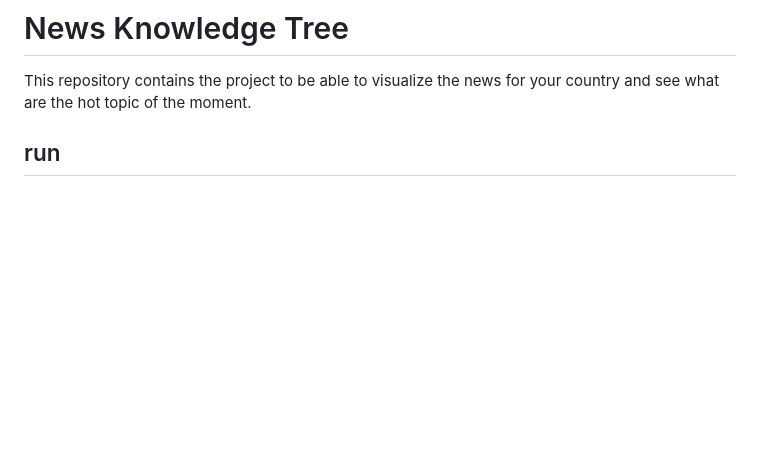
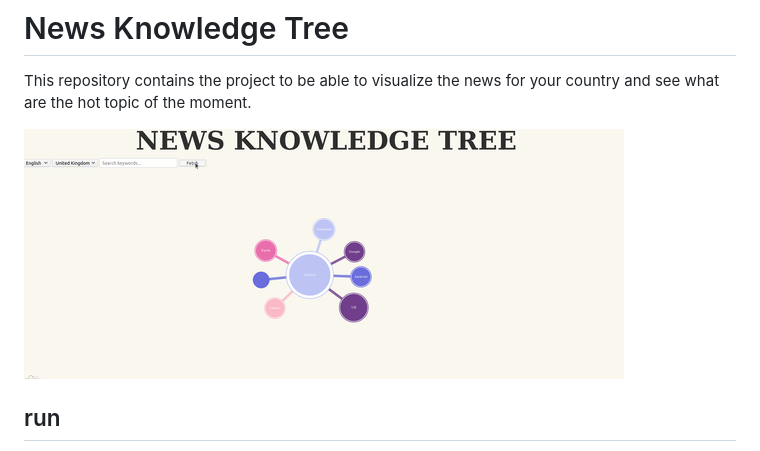
Before and after one commit to WPP-Public/plista-news_knowledge_tree, a Markdown page: README.md, the part around the change. GitHub-like rendering; pictures changed too: images/example.gif (added); blank space fills up the shorter version.

Commit message:
tme/add gif to README

```diff
--- a/README.md
+++ b/README.md
@@ -1,6 +1,8 @@
 # News Knowledge Tree
 
 This repository contains the project to be able to visualize the news for your country and see what are the hot topic of the moment.
+
+![Demo](images/example.gif)
 
 ## run
 
```
